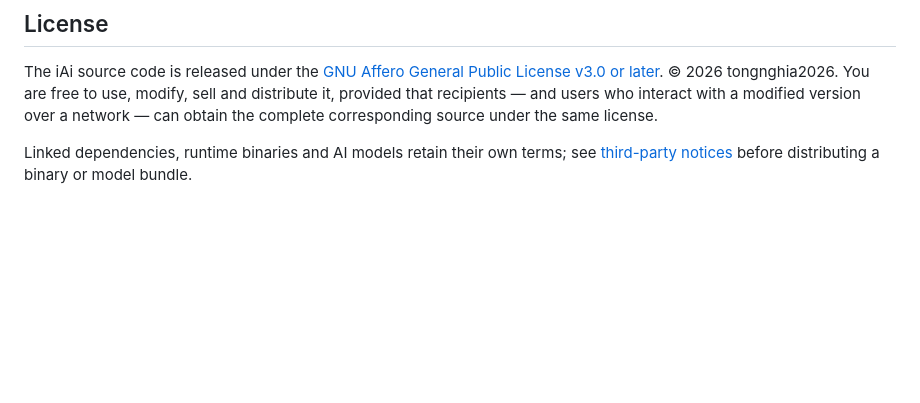
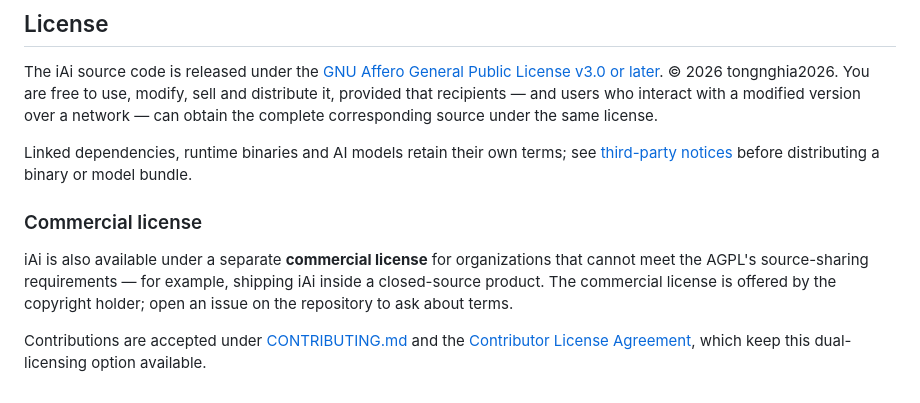
Before and after one commit to tongnghia2026/iai, a Markdown page: README.md, the part around the change. GitHub-like rendering; blank space fills up the shorter version.

```diff
--- a/README.md
+++ b/README.md
@@ -232,3 +232,14 @@ source under the same license.
 Linked dependencies, runtime binaries and AI models retain their own terms;
 see [third-party notices](THIRD_PARTY.md) before distributing a binary or model
 bundle.
+
+### Commercial license
+
+iAi is also available under a separate **commercial license** for organizations
+that cannot meet the AGPL's source-sharing requirements — for example, shipping
+iAi inside a closed-source product. The commercial license is offered by the
+copyright holder; open an issue on the repository to ask about terms.
+
+Contributions are accepted under [CONTRIBUTING.md](CONTRIBUTING.md) and the
+[Contributor License Agreement](CLA.md), which keep this dual-licensing option
+available.
```
Also changed, not shown: CLA.md (added, +75 -0 lines), CONTRIBUTING.md (added, +69 -0 lines).
